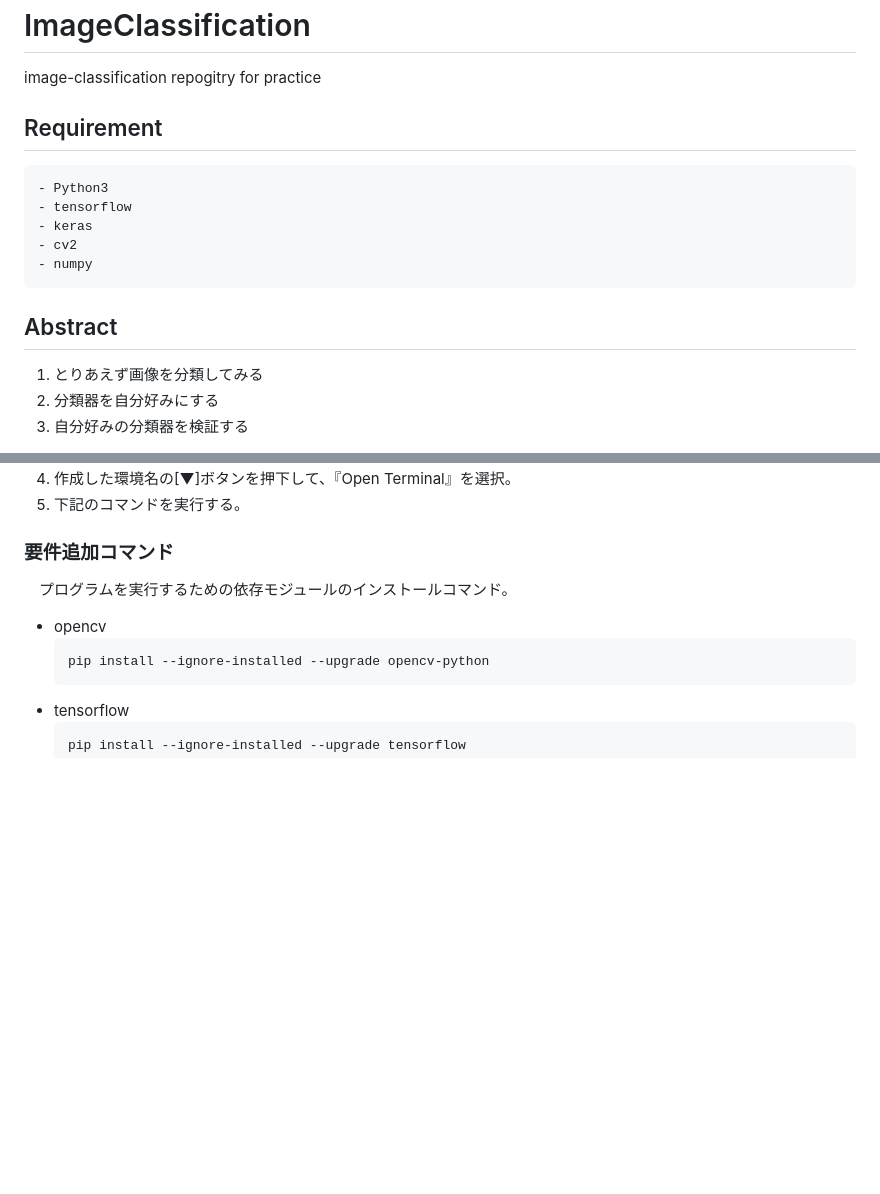
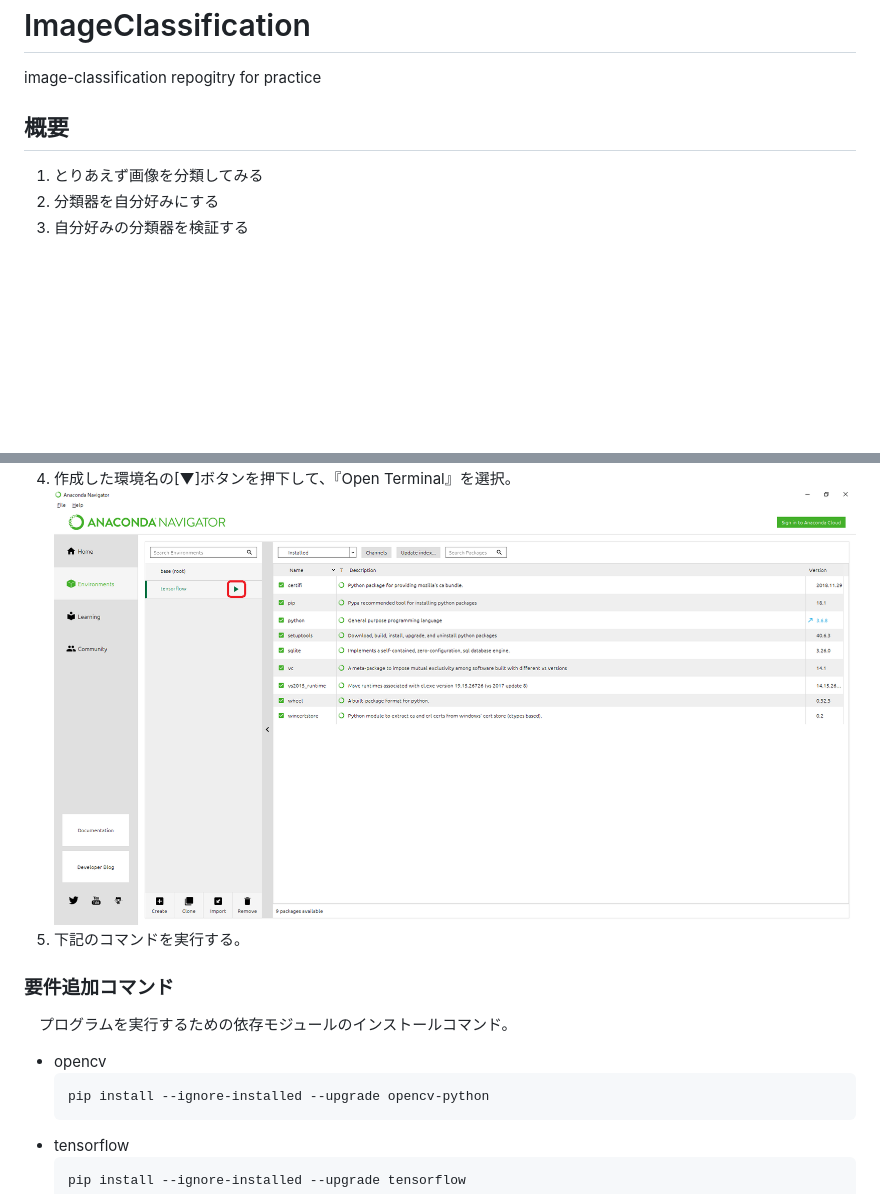
Before and after one commit to daring-board/image-classification, a Markdown page: README.md, 2 parts joined by grey strips. Drawn GitHub-style; pictures changed too: docs/0_4.png (added); blank space fills up the shorter version.

Commit message:
説明用の画像を追加

````diff
--- a/README.md
+++ b/README.md
@@ -1,16 +1,7 @@
 # ImageClassification
 image-classification repogitry for practice
 
-## Requirement
-```
-- Python3
-- tensorflow
-- keras
-- cv2
-- numpy
-```
-
-## Abstract
+## 概要
  1. とりあえず画像を分類してみる
  2. 分類器を自分好みにする
  3. 自分好みの分類器を検証する
@@ -32,4 +26,5 @@ image-classification repogitry for practice
   4. 作成した環境名の[▼]ボタンを押下して、『Open Terminal』を選択。
+  ![図4](docs/0_4.png)
   5. 下記のコマンドを実行する。
 
 ### 要件追加コマンド
````
Also changed, not shown: other parts of README.md (+10 -0 lines), docs/0_1.png (added), docs/0_2.png (added), docs/0_3.png (added), 1 other file.
